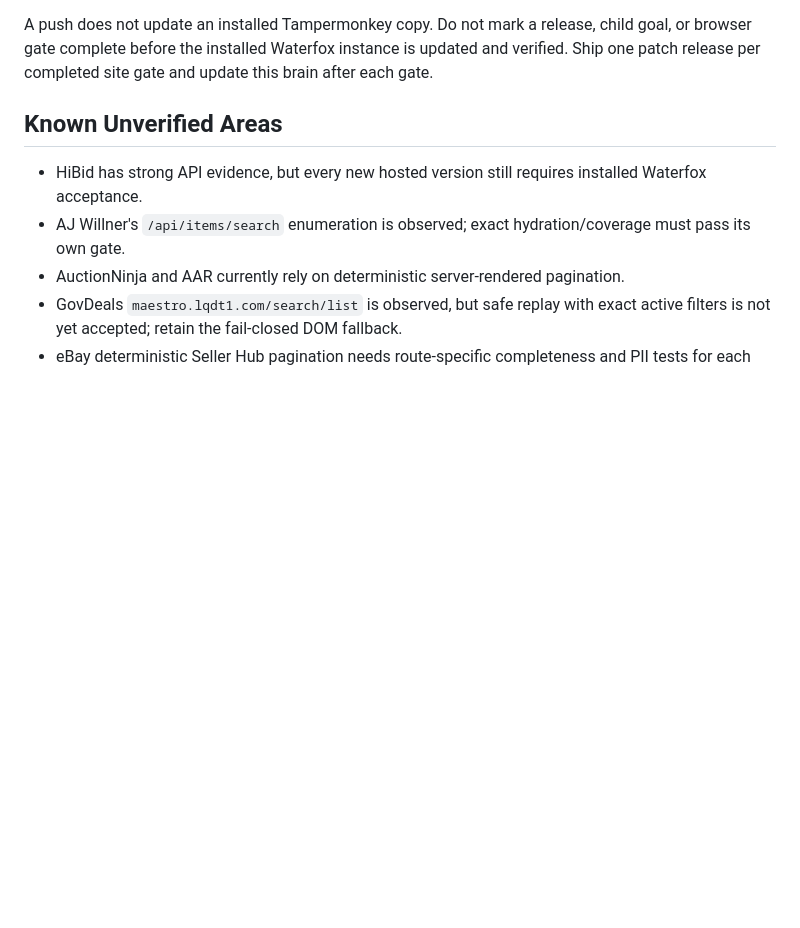
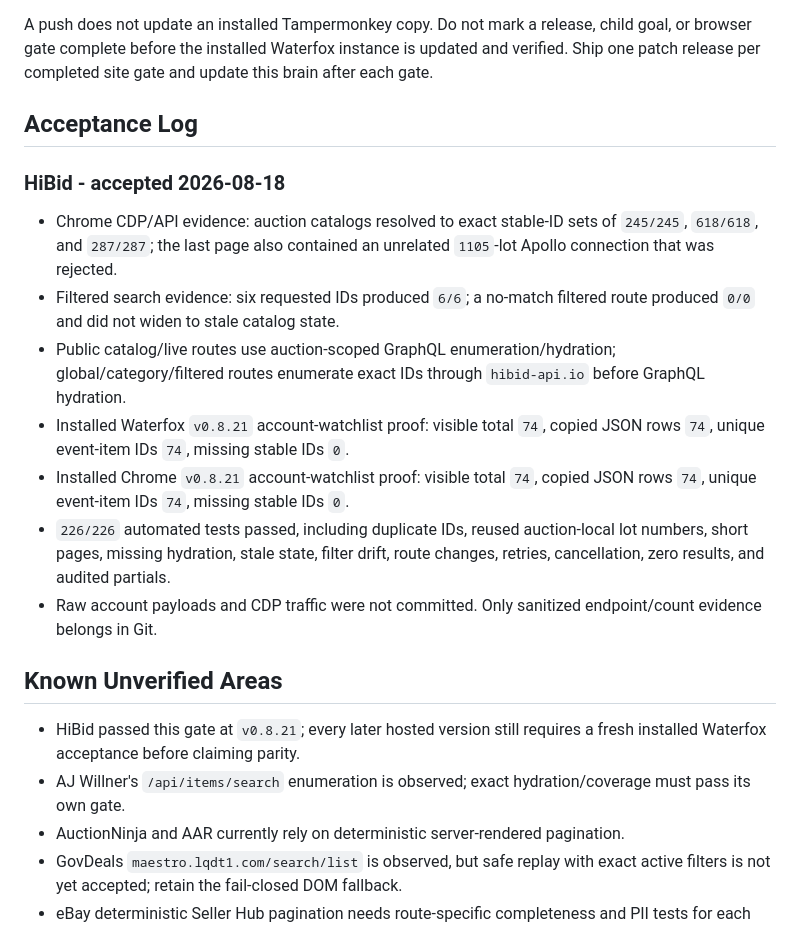
Before and after one commit to AshbyCollado/hibid-userscripts, a Markdown page: HIBID_ASSISTANT_BRAIN.md, the part around the change. GitHub-like rendering; blank space fills up the shorter version.

Commit message:
Record HiBid browser acceptance

```diff
--- a/HIBID_ASSISTANT_BRAIN.md
+++ b/HIBID_ASSISTANT_BRAIN.md
@@ -271,9 +271,21 @@ Every version change uses this exact sequence:
 
 A push does not update an installed Tampermonkey copy. Do not mark a release, child goal, or browser gate complete before the installed Waterfox instance is updated and verified. Ship one patch release per completed site gate and update this brain after each gate.
 
+## Acceptance Log
+
+### HiBid - accepted 2026-08-18
+
+- Chrome CDP/API evidence: auction catalogs resolved to exact stable-ID sets of `245/245`, `618/618`, and `287/287`; the last page also contained an unrelated `1105`-lot Apollo connection that was rejected.
+- Filtered search evidence: six requested IDs produced `6/6`; a no-match filtered route produced `0/0` and did not widen to stale catalog state.
+- Public catalog/live routes use auction-scoped GraphQL enumeration/hydration; global/category/filtered routes enumerate exact IDs through `hibid-api.io` before GraphQL hydration.
+- Installed Waterfox `v0.8.21` account-watchlist proof: visible total `74`, copied JSON rows `74`, unique event-item IDs `74`, missing stable IDs `0`.
+- Installed Chrome `v0.8.21` account-watchlist proof: visible total `74`, copied JSON rows `74`, unique event-item IDs `74`, missing stable IDs `0`.
+- `226/226` automated tests passed, including duplicate IDs, reused auction-local lot numbers, short pages, missing hydration, stale state, filter drift, route changes, retries, cancellation, zero results, and audited partials.
+- Raw account payloads and CDP traffic were not committed. Only sanitized endpoint/count evidence belongs in Git.
+
 ## Known Unverified Areas
 
-- HiBid has strong API evidence, but every new hosted version still requires installed Waterfox acceptance.
+- HiBid passed this gate at `v0.8.21`; every later hosted version still requires a fresh installed Waterfox acceptance before claiming parity.
 - AJ Willner's `/api/items/search` enumeration is observed; exact hydration/coverage must pass its own gate.
 - AuctionNinja and AAR currently rely on deterministic server-rendered pagination.
 - GovDeals `maestro.lqdt1.com/search/list` is observed, but safe replay with exact active filters is not yet accepted; retain the fail-closed DOM fallback.
```
